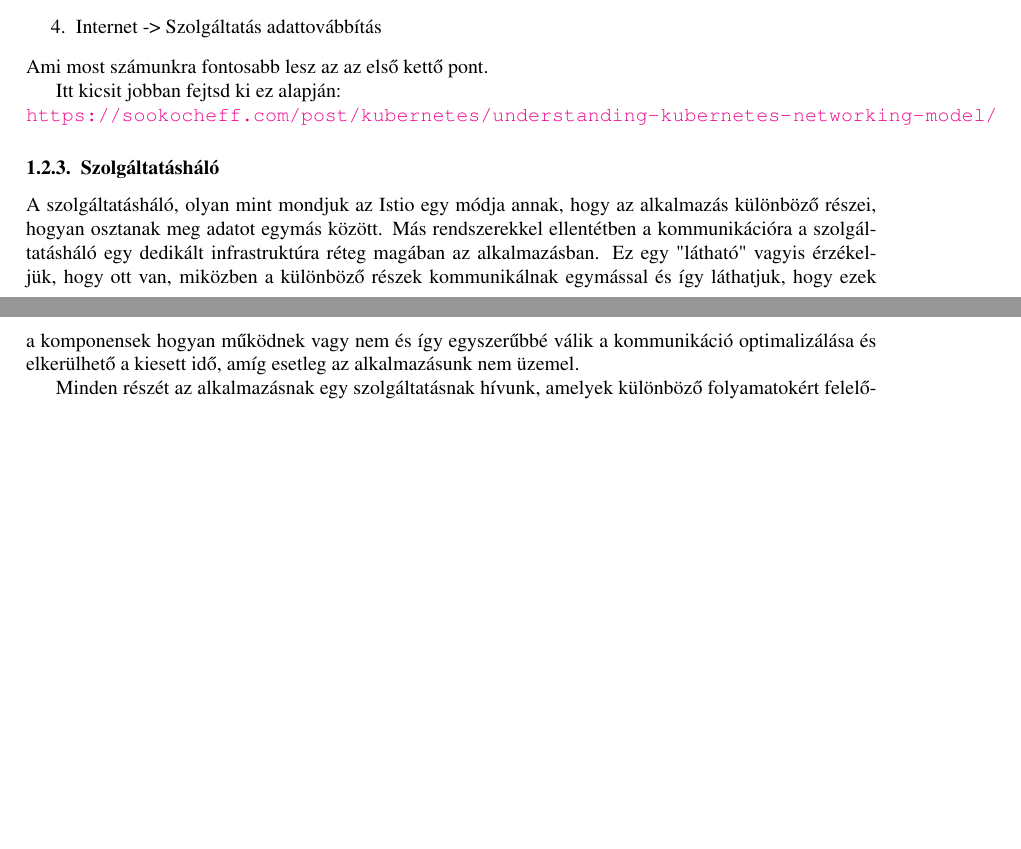
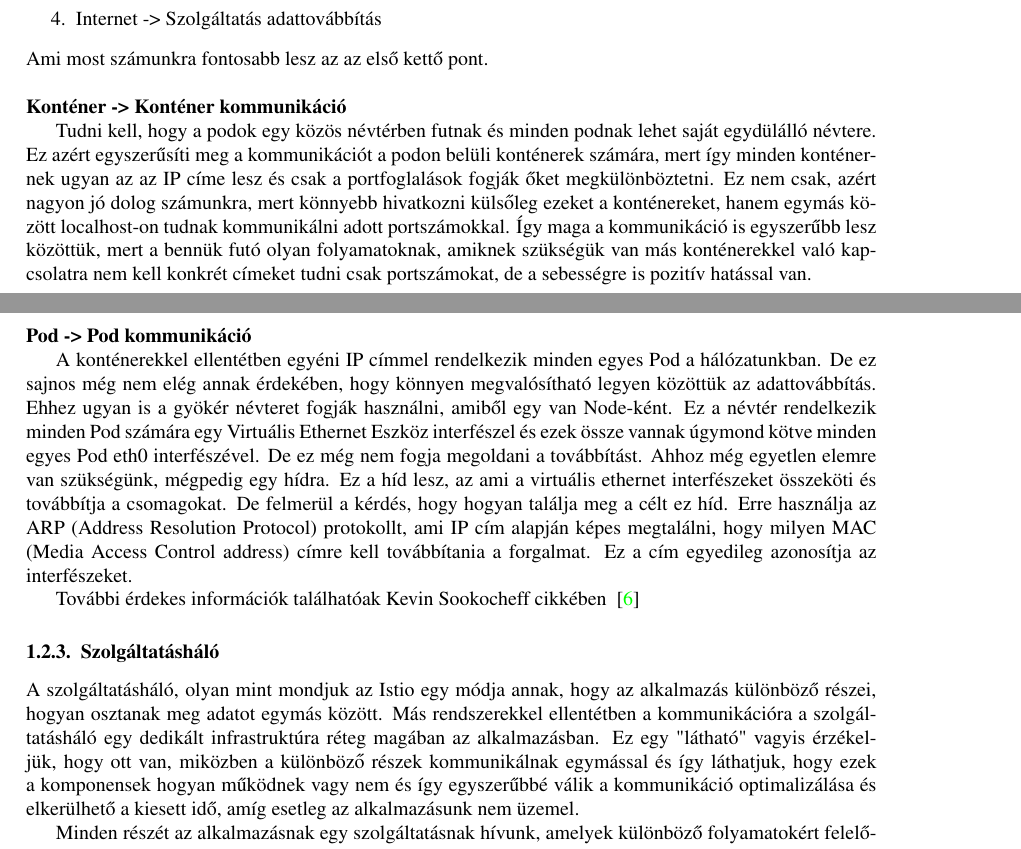
Before and after one commit to VidarHUN/onlab, a LaTeX document (template.tex): two parts of pages 3 and 4 of 13, joined at a grey line, cut so that both start at the same text, the shorter picture padded with empty space. Compiled offline with pdfLaTeX.

Commit message:
some modification

```diff
--- a/template.tex
+++ b/template.tex
@@ -268,10 +268,33 @@ bemutatni.
 	\item Pod -> Szolgáltatás adattovábbítás
 	\item Internet -> Szolgáltatás adattovábbítás
 \end{enumerate}
-Ami most számunkra fontosabb lesz az az első kettő pont.
+Ami most számunkra fontosabb lesz az az első kettő pont. \\ \\
+\textbf{Konténer -> Konténer kommunikáció}
 
-Itt kicsit jobban fejtsd ki ez alapján: \\
-\url{https://sookocheff.com/post/kubernetes/understanding-kubernetes-networking-model/}
+Tudni kell, hogy a podok egy közös névtérben futnak és minden podnak lehet
+saját egydülálló névtere. Ez azért egyszerűsíti meg a kommunikációt a podon
+belüli konténerek számára, mert így minden konténernek ugyan az az IP címe lesz
+és csak a portfoglalások fogják őket megkülönböztetni. Ez nem csak, azért nagyon
+jó dolog számunkra, mert könnyebb hivatkozni külsőleg ezeket a konténereket, hanem
+egymás között localhost-on tudnak kommunikálni adott portszámokkal. Így maga a
+kommunikáció is egyszerűbb lesz közöttük, mert a bennük futó olyan folyamatoknak,
+amiknek szükségük van más konténerekkel való kapcsolatra nem kell konkrét címeket
+tudni csak portszámokat, de a sebességre is pozitív hatással van. \\ \\
+\textbf{Pod -> Pod kommunikáció}
+
+A konténerekkel ellentétben egyéni IP címmel rendelkezik minden egyes Pod a hálózatunkban.
+De ez sajnos még nem elég annak érdekében, hogy könnyen megvalósítható legyen közöttük
+az adattovábbítás. Ehhez ugyan is a gyökér névteret fogják használni, amiből egy
+van Node-ként. Ez a névtér rendelkezik minden Pod számára egy Virtuális Ethernet
+Eszköz interfészel és ezek össze vannak úgymond kötve minden egyes Pod eth0
+interfészével. De ez még nem fogja megoldani a továbbítást. Ahhoz még egyetlen
+elemre van szükségünk, mégpedig egy hídra. Ez a híd lesz, az ami a virtuális
+ethernet interfészeket összeköti és továbbítja a csomagokat. De felmerül a kérdés,
+hogy hogyan találja meg a célt ez híd. Erre használja az ARP (Address Resolution Protocol)
+protokollt, ami IP cím alapján képes megtalálni, hogy milyen MAC (Media Access Control address)
+címre kell továbbítania a forgalmat. Ez a cím egyedileg azonosítja az interfészeket.
+
+További érdekes információk találhatóak Kevin Sookocheff cikkében ~\cite{kevin}
 
 \subsubsection{Szolgáltatásháló}
 A szolgáltatásháló, olyan mint mondjuk az Istio egy módja annak, hogy az
```
Also changed, not shown: template.pdf, template.tex (17 more changed lines).
